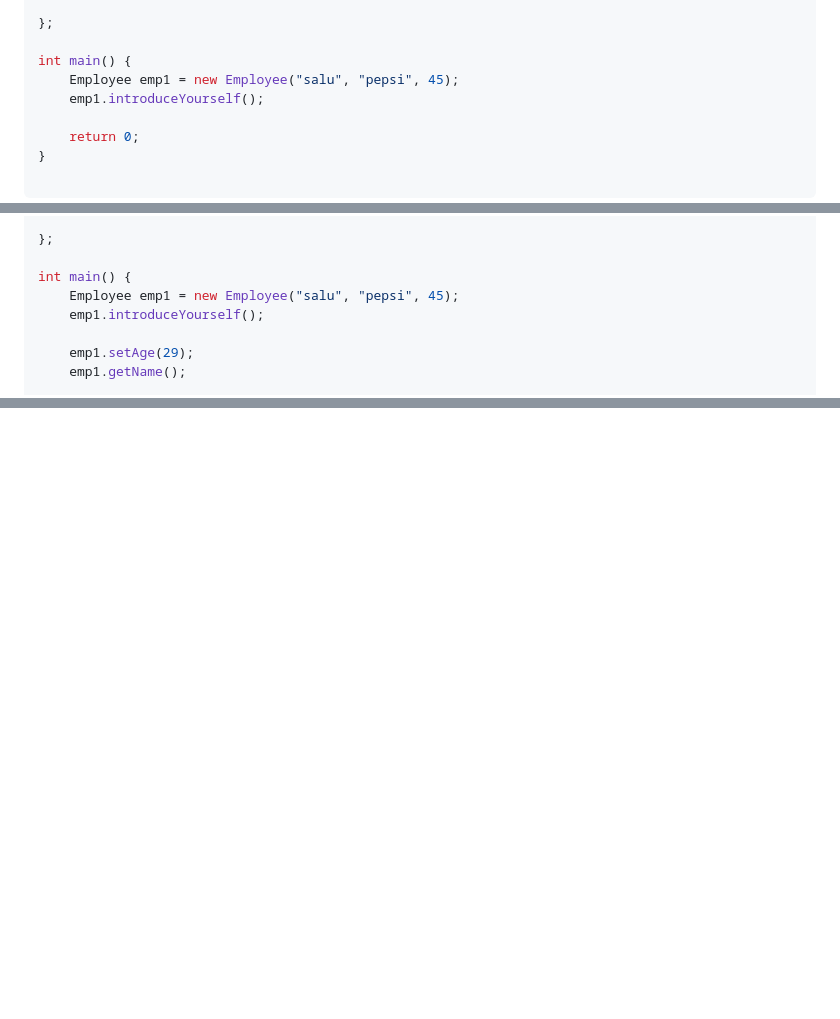
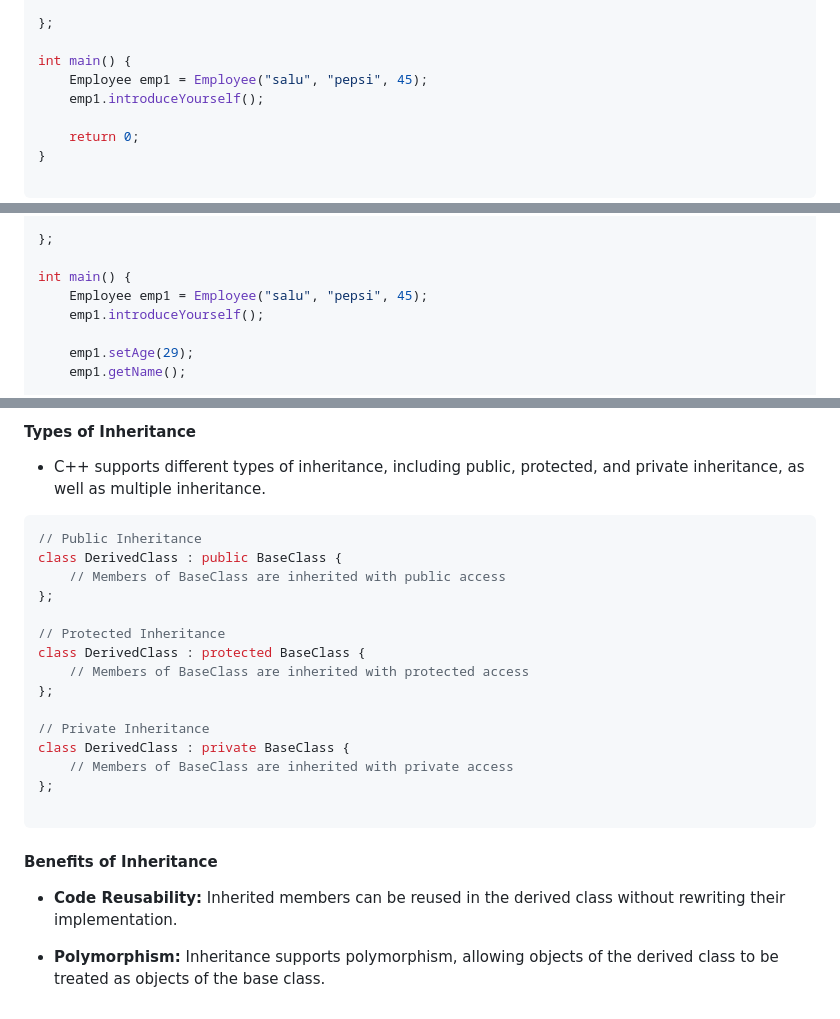
Before and after one commit to subrat611/Placement-preparation, a Markdown page: OOPs/cpp.md, 3 parts joined by grey strips. Drawn GitHub-style; blank space fills up the shorter version.

````diff
--- a/OOPs/cpp.md
+++ b/OOPs/cpp.md
@@ -43,7 +44,7 @@ class Employee {
 };
 
 int main() {
-    Employee emp1 = new Employee("salu", "pepsi", 45);
+    Employee emp1 = Employee("salu", "pepsi", 45);
     emp1.introduceYourself();
 
     return 0;
@@ -117,7 +118,7 @@ class Employee {
 };
 
 int main() {
-    Employee emp1 = new Employee("salu", "pepsi", 45);
+    Employee emp1 = Employee("salu", "pepsi", 45);
     emp1.introduceYourself();
 
     emp1.setAge(29);
@@ -229,0 +295,27 @@ int main() {
+#### Types of Inheritance
+
+- C++ supports different types of inheritance, including public, protected, and private inheritance, as well as multiple inheritance.
+
+```cpp
+// Public Inheritance
+class DerivedClass : public BaseClass {
+    // Members of BaseClass are inherited with public access
+};
+
+// Protected Inheritance
+class DerivedClass : protected BaseClass {
+    // Members of BaseClass are inherited with protected access
+};
+
+// Private Inheritance
+class DerivedClass : private BaseClass {
+    // Members of BaseClass are inherited with private access
+};
+
+```
+
+#### Benefits of Inheritance
+
+- **Code Reusability:** Inherited members can be reused in the derived class without rewriting their implementation.
+
+- **Polymorphism:** Inheritance supports polymorphism, allowing objects of the derived class to be treated as objects of the base class.
````
Also changed, not shown: other parts of OOPs/cpp.md (+66 -1 lines).
